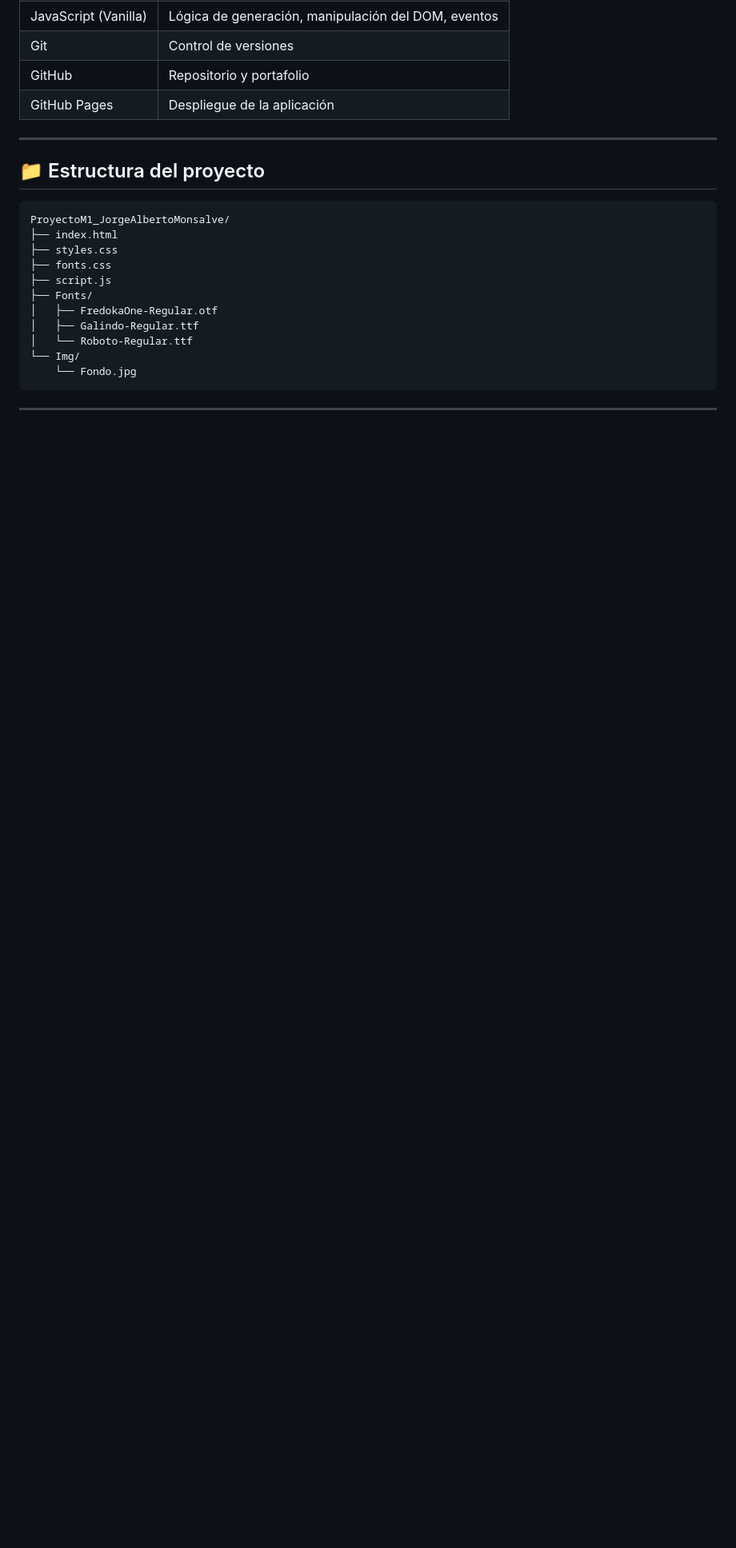
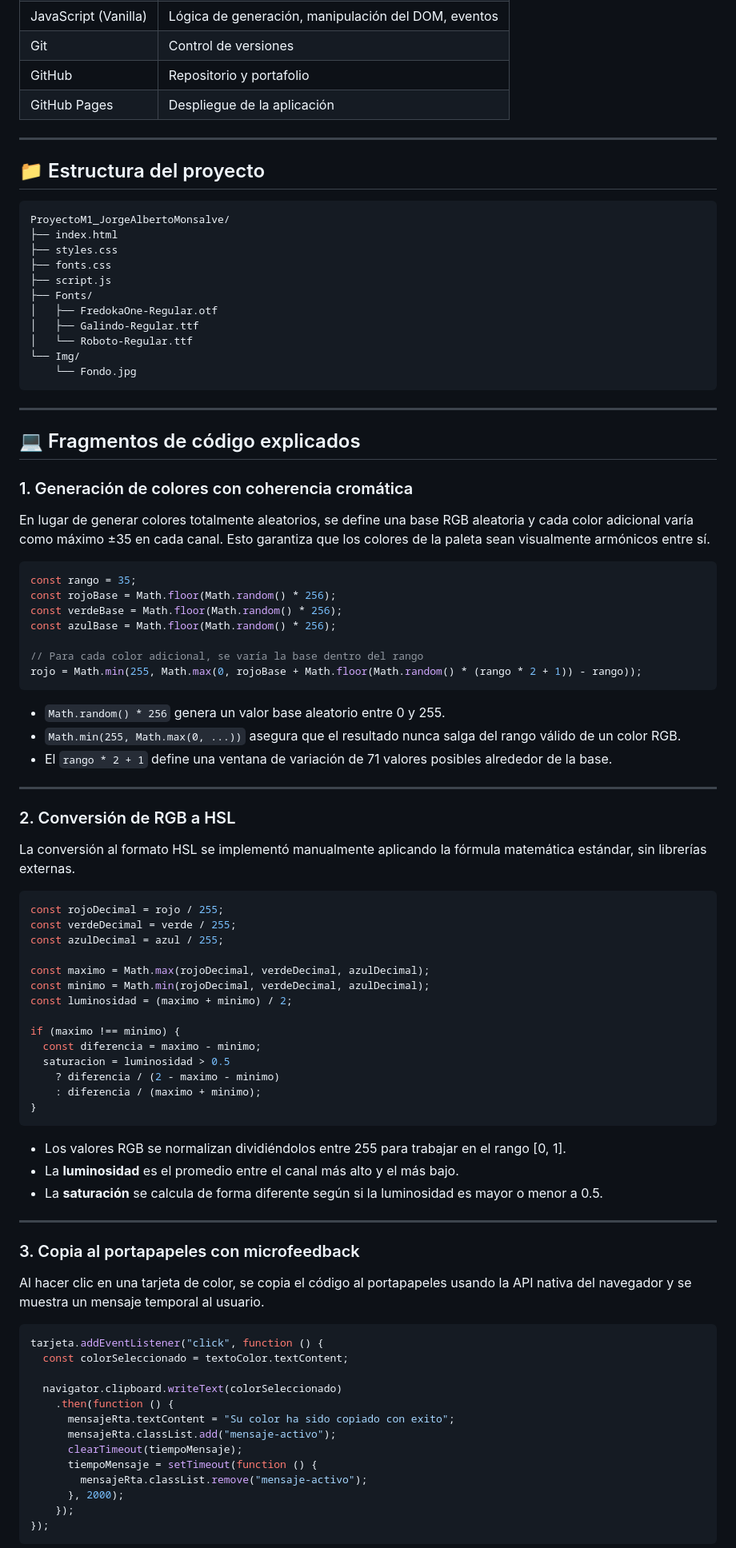
Before and after one commit to jorgemon85/ProyectoM1_JorgeAlbertoMonsalve, a Markdown page: README.md, the part around one of its changes. Shown at 80% size. GitHub-like rendering; blank space fills up the shorter version.

````diff
--- a/README.md
+++ b/README.md
@@ -57,3 +55,72 @@ ProyectoM1_JorgeAlbertoMonsalve/
 
 ---
 
+## 💻 Fragmentos de código explicados
+
+### 1. Generación de colores con coherencia cromática
+
+En lugar de generar colores totalmente aleatorios, se define una base RGB aleatoria y cada color adicional varía como máximo ±35 en cada canal. Esto garantiza que los colores de la paleta sean visualmente armónicos entre sí.
+
+```javascript
+const rango = 35;
+const rojoBase = Math.floor(Math.random() * 256);
+const verdeBase = Math.floor(Math.random() * 256);
+const azulBase = Math.floor(Math.random() * 256);
+
+// Para cada color adicional, se varía la base dentro del rango
+rojo = Math.min(255, Math.max(0, rojoBase + Math.floor(Math.random() * (rango * 2 + 1)) - rango));
+```
+
+- `Math.random() * 256` genera un valor base aleatorio entre 0 y 255.
+- `Math.min(255, Math.max(0, ...))` asegura que el resultado nunca salga del rango válido de un color RGB.
+- El `rango * 2 + 1` define una ventana de variación de 71 valores posibles alrededor de la base.
+
+---
+
+### 2. Conversión de RGB a HSL
+
+La conversión al formato HSL se implementó manualmente aplicando la fórmula matemática estándar, sin librerías externas.
+
+```javascript
+const rojoDecimal = rojo / 255;
+const verdeDecimal = verde / 255;
+const azulDecimal = azul / 255;
+
+const maximo = Math.max(rojoDecimal, verdeDecimal, azulDecimal);
+const minimo = Math.min(rojoDecimal, verdeDecimal, azulDecimal);
+const luminosidad = (maximo + minimo) / 2;
+
+if (maximo !== minimo) {
+  const diferencia = maximo - minimo;
+  saturacion = luminosidad > 0.5
+    ? diferencia / (2 - maximo - minimo)
+    : diferencia / (maximo + minimo);
+}
+```
+
+- Los valores RGB se normalizan dividiéndolos entre 255 para trabajar en el rango [0, 1].
+- La **luminosidad** es el promedio entre el canal más alto y el más bajo.
+- La **saturación** se calcula de forma diferente según si la luminosidad es mayor o menor a 0.5.
+
+---
+
+### 3. Copia al portapapeles con microfeedback
+
+Al hacer clic en una tarjeta de color, se copia el código al portapapeles usando la API nativa del navegador y se muestra un mensaje temporal al usuario.
+
+```javascript
+tarjeta.addEventListener("click", function () {
+  const colorSeleccionado = textoColor.textContent;
+
+  navigator.clipboard.writeText(colorSeleccionado)
+    .then(function () {
+      mensajeRta.textContent = "Su color ha sido copiado con exito";
+      mensajeRta.classList.add("mensaje-activo");
+      clearTimeout(tiempoMensaje);
+      tiempoMensaje = setTimeout(function () {
+        mensajeRta.classList.remove("mensaje-activo");
+      }, 2000);
+    });
+});
+```
+
````
Also changed, not shown: other parts of README.md (+59 -23 lines).
